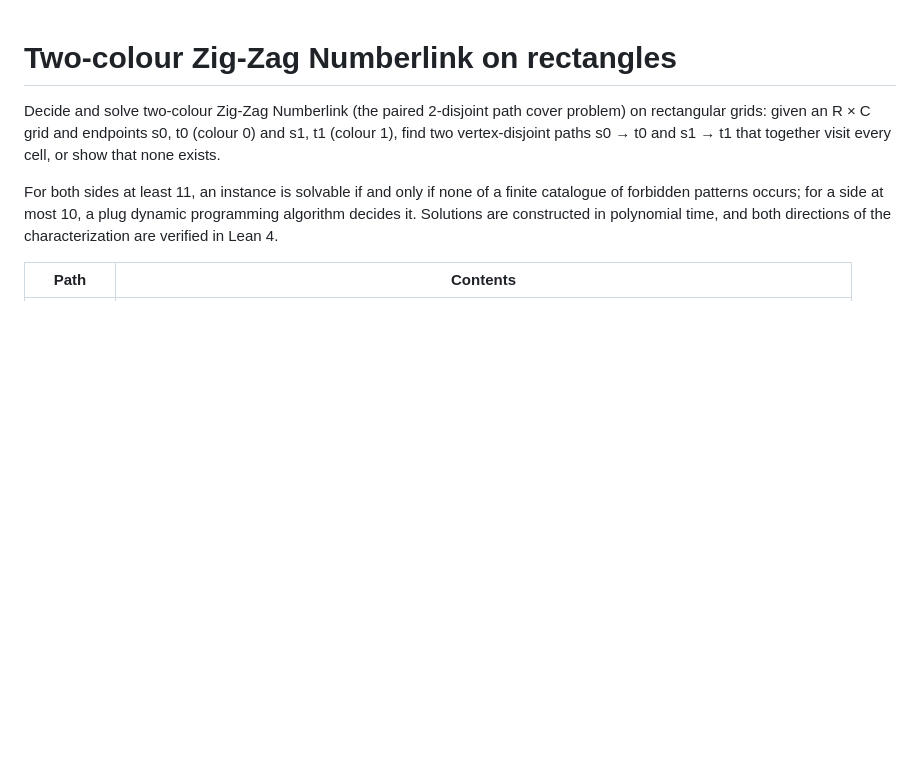
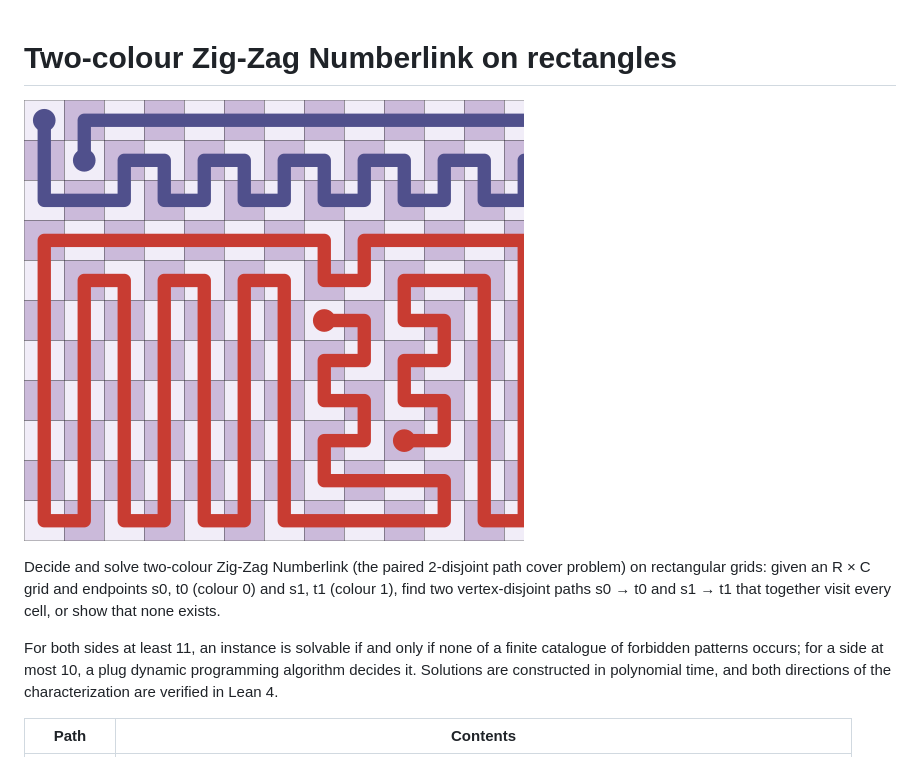
Before and after one commit to zzyzek/R2K2ZZN, a Markdown page: README.md, the part around the change. Drawn GitHub-style; pictures changed too: docs/figures/r2k2zzn_15x11.png (added); blank space fills up the shorter version.

Commit message:
splash screen

```diff
--- a/README.md
+++ b/README.md
@@ -1,4 +1,6 @@
 # Two-colour Zig-Zag Numberlink on rectangles
+
+![r2k2zzn 15x11](docs/figures/r2k2zzn_15x11.png)
 
 Decide and solve two-colour Zig-Zag Numberlink (the paired 2-disjoint path cover problem) on
 rectangular grids: given an R × C grid and endpoints s0, t0 (colour 0) and s1, t1 (colour 1), find
```
Also changed, not shown: 2 other files.
